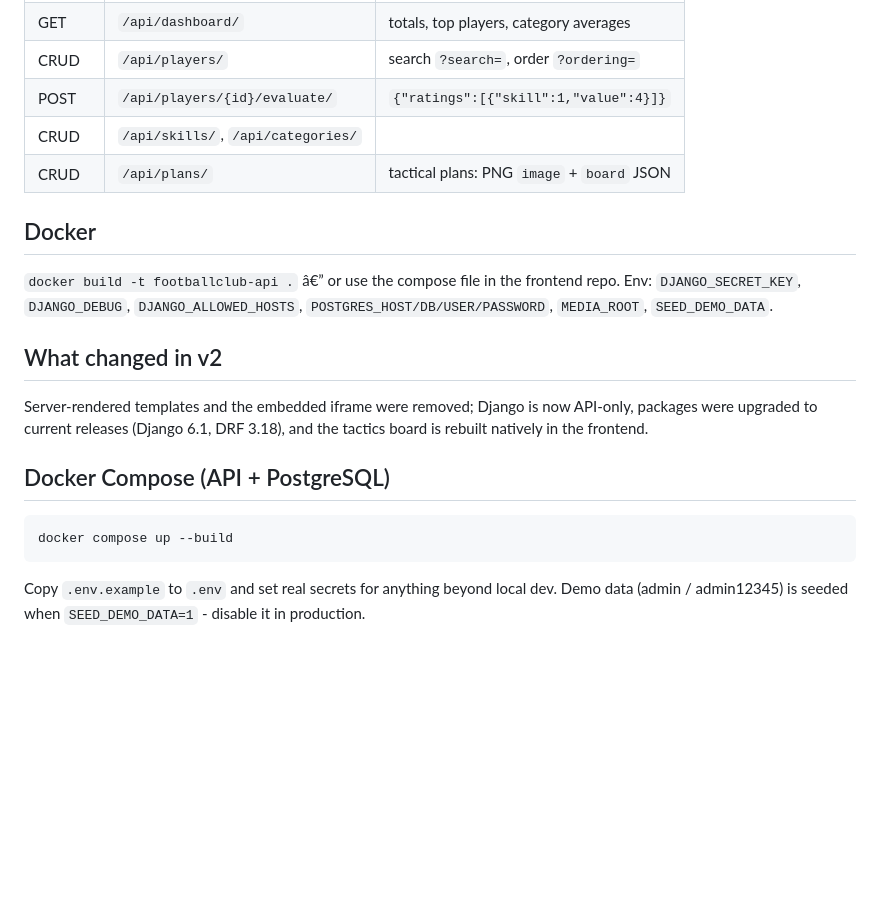
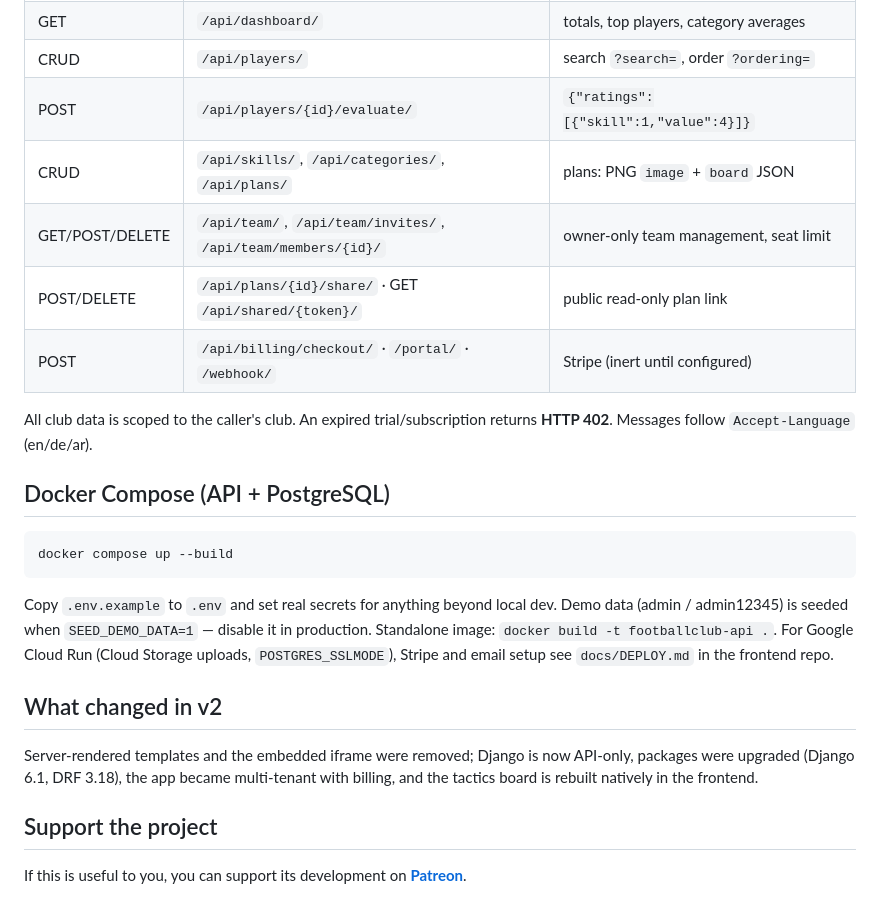
Before and after one commit to AliIbrahim996/footballClub, a Markdown page: README.md, the part around one of its changes. GitHub-like rendering; blank space fills up the shorter version.

````diff
--- a/README.md
+++ b/README.md
@@ -22,20 +29,22 @@ Interactive API docs: http://localhost:8000/api/docs/ Â· Admin: http://localho
 | GET | `/api/dashboard/` | totals, top players, category averages |
 | CRUD | `/api/players/` | search `?search=`, order `?ordering=` |
 | POST | `/api/players/{id}/evaluate/` | `{"ratings":[{"skill":1,"value":4}]}` |
-| CRUD | `/api/skills/`, `/api/categories/` | |
-| CRUD | `/api/plans/` | tactical plans: PNG `image` + `board` JSON |
+| CRUD | `/api/skills/`, `/api/categories/`, `/api/plans/` | plans: PNG `image` + `board` JSON |
+| GET/POST/DELETE | `/api/team/`, `/api/team/invites/`, `/api/team/members/{id}/` | owner-only team management, seat limit |
+| POST/DELETE | `/api/plans/{id}/share/` · GET `/api/shared/{token}/` | public read-only plan link |
+| POST | `/api/billing/checkout/` · `/portal/` · `/webhook/` | Stripe (inert until configured) |
 
-## Docker
-`docker build -t footballclub-api .` â€” or use the compose file in the frontend repo.
-Env: `DJANGO_SECRET_KEY`, `DJANGO_DEBUG`, `DJANGO_ALLOWED_HOSTS`, `POSTGRES_HOST/DB/USER/PASSWORD`, `MEDIA_ROOT`, `SEED_DEMO_DATA`.
-
-## What changed in v2
-Server-rendered templates and the embedded iframe were removed; Django is now API-only,
-packages were upgraded to current releases (Django 6.1, DRF 3.18), and the tactics board is
-rebuilt natively in the frontend.
+All club data is scoped to the caller's club. An expired trial/subscription returns **HTTP 402**. Messages follow `Accept-Language` (en/de/ar).
 
 ## Docker Compose (API + PostgreSQL)
 ```bash
 docker compose up --build
 ```
-Copy `.env.example` to `.env` and set real secrets for anything beyond local dev. Demo data (admin / admin12345) is seeded when `SEED_DEMO_DATA=1` - disable it in production.
+Copy `.env.example` to `.env` and set real secrets for anything beyond local dev. Demo data (admin / admin12345) is seeded when `SEED_DEMO_DATA=1` — disable it in production.
+Standalone image: `docker build -t footballclub-api .`. For Google Cloud Run (Cloud Storage uploads, `POSTGRES_SSLMODE`), Stripe and email setup see `docs/DEPLOY.md` in the frontend repo.
+
+## What changed in v2
+Server-rendered templates and the embedded iframe were removed; Django is now API-only, packages were upgraded (Django 6.1, DRF 3.18), the app became multi-tenant with billing, and the tactics board is rebuilt natively in the frontend.
+
+## Support the project
+If this is useful to you, you can support its development on **[Patreon](https://patreon.com/AliIbrahim870)**.
````
Also changed, not shown: other parts of README.md (+14 -7 lines), docs/screenshots/dashboard.jpg (added), docs/screenshots/tactics.jpg (added), 3 other files.
